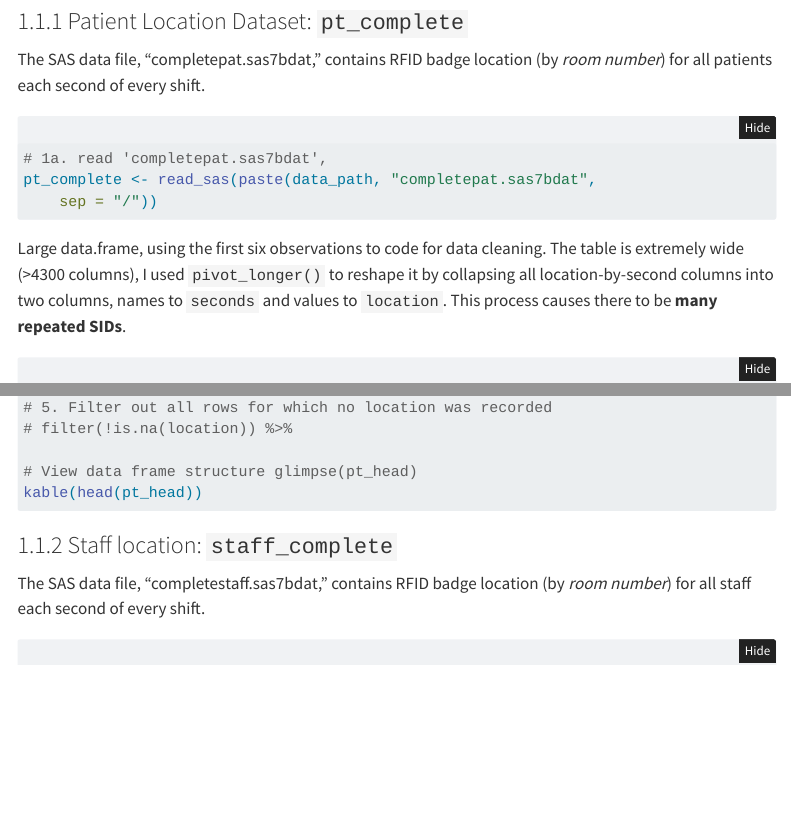
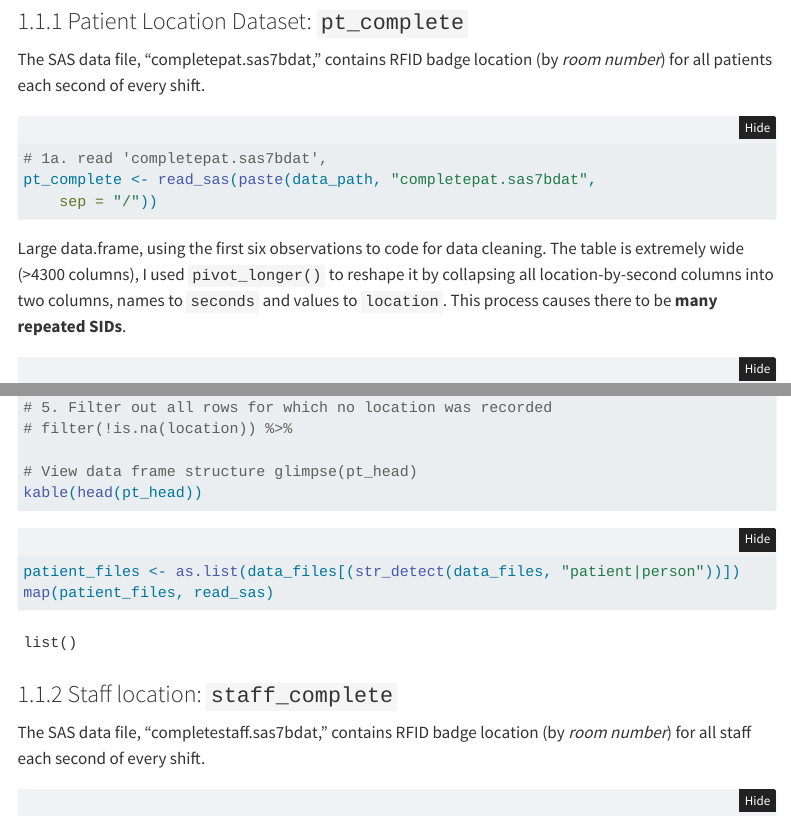
Before and after one commit to tommyflynn/NACI, a Quarto document (NACI_DataLog.qmd): the page in a window 1100 px wide, from 1520 px down, and a second part further down, joined at a grey line. Rendered offline with R 4.5, knitr and Pandoc in place of Quarto, with nearby package versions; folded parts are opened; menus at the side of the page are left out.

Commit message:
Mapping over `data_filenames` with "patient" or "person"

````diff
--- a/NACI_DataLog.qmd
+++ b/NACI_DataLog.qmd
@@ -76,7 +76,7 @@ data_filenames
 
 The SAS data file, "completepat.sas7bdat," contains RFID badge location (by *room number*) for all patients each second of every shift.
 
-```{r ReadData pt_complete, eval=FALSE}
+```{r ReadData pt_complete}
 #| eval: false
 # 1a. read "completepat.sas7bdat",
 pt_complete <-
@@ -105,6 +105,12 @@ pt_head <- head(pt_complete) %>%
 kable(head(pt_head))
 
 ```
+
+```{r Patient info}
+patient_files <- as.list(data_files[(str_detect(data_files, "patient|person"))])
+map(patient_files, read_sas)
+```
+
 
 ### Staff location: `staff_complete`
 
````
